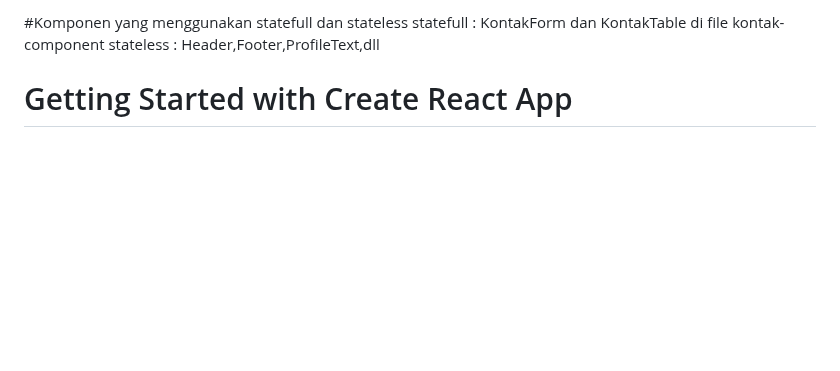
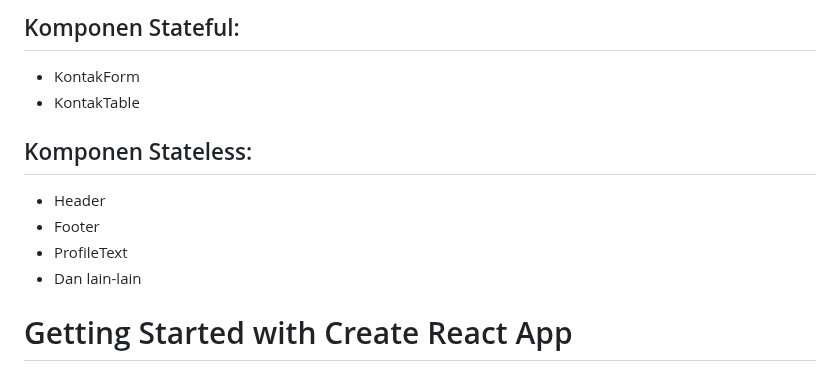
Before and after one commit to muhammadhaikalfauzananda/Pemrograman-Web-Lanjut, a Markdown page: tugasindividu3/README.md, the part around the change. GitHub-like rendering; blank space fills up the shorter version.

```diff
--- a/tugasindividu3/README.md
+++ b/tugasindividu3/README.md
@@ -1,6 +1,12 @@
-#Komponen yang menggunakan statefull dan stateless
-statefull : KontakForm dan KontakTable di file kontak-component
-stateless : Header,Footer,ProfileText,dll
+## Komponen Stateful:
+- KontakForm
+- KontakTable
+
+## Komponen Stateless:
+- Header
+- Footer
+- ProfileText
+- Dan lain-lain
 
 # Getting Started with Create React App
 
```
